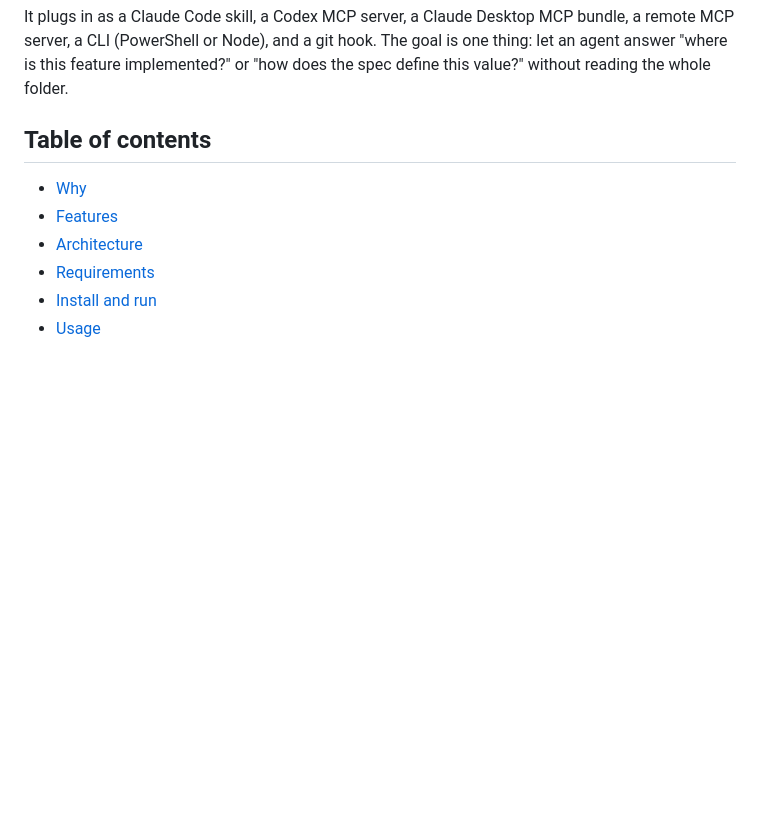
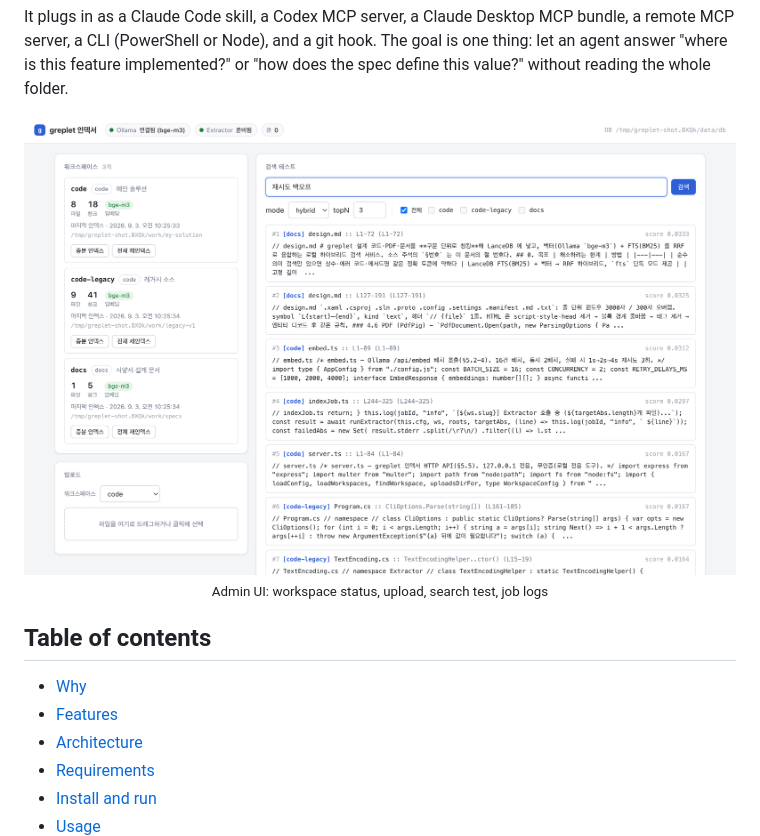
Before and after one commit to HoonStyle/greplet, a Markdown page: README.md, the part around the change. GitHub-like rendering; pictures changed too: docs/images/dashboard.png (added); blank space fills up the shorter version.

```diff
--- a/README.md
+++ b/README.md
@@ -32,6 +32,8 @@ Three things set it apart from a generic RAG setup:
 3. **It only finds.** No summarizing, interpreting, or verifying. Structure belongs to an LSP tool (Serena), and spec writing with citation checks belongs to legacy-spec-agent. That [division of labor](#division-of-labor-among-agent-tools) is a design assumption. If search is wrong, the next stage catches it.
 
 It plugs in as a Claude Code skill, a Codex MCP server, a Claude Desktop MCP bundle, a remote MCP server, a CLI (PowerShell or Node), and a git hook. The goal is one thing: let an agent answer "where is this feature implemented?" or "how does the spec define this value?" without reading the whole folder.
+
+<p align="center"><img src="docs/images/dashboard.png" alt="greplet admin UI" width="900"><br><sub>Admin UI: workspace status, upload, search test, job logs</sub></p>
 
 ## Table of contents
 
```
Also changed, not shown: README.ko.md (+2 -0 lines).
